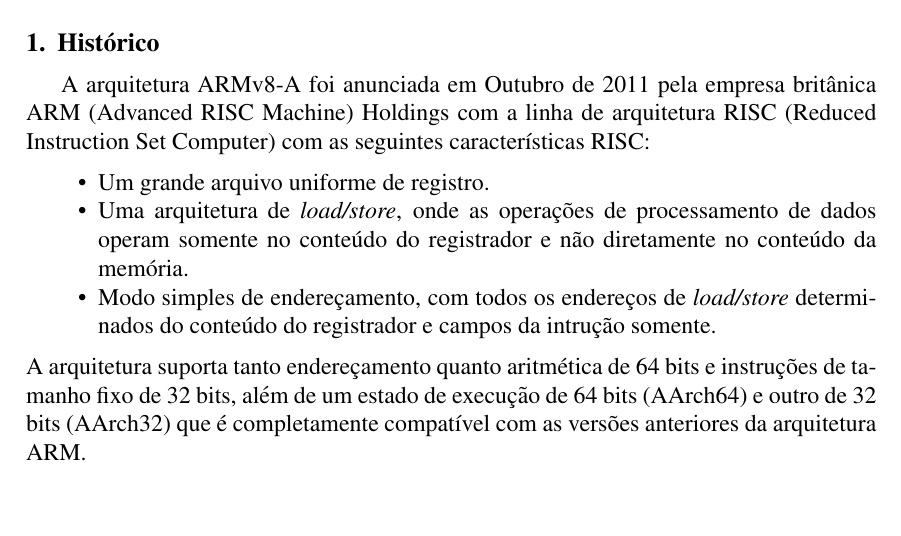
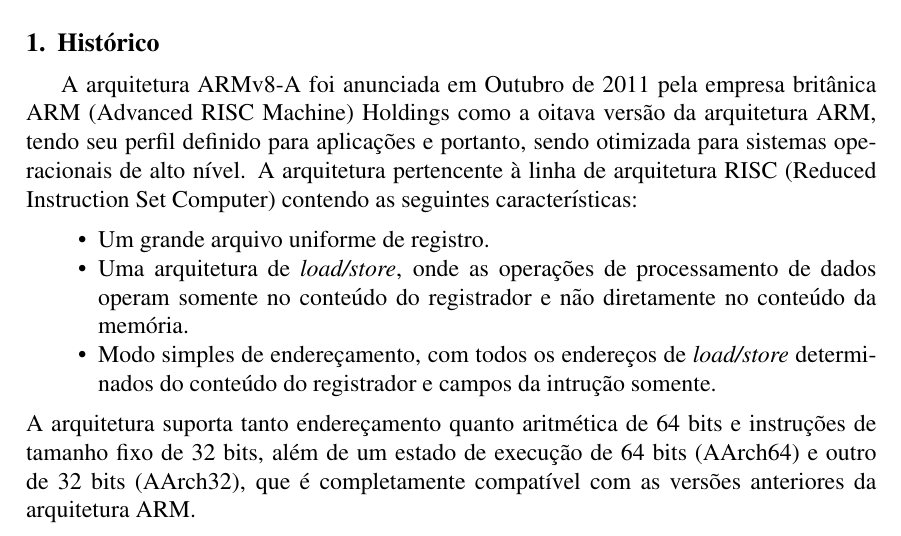
Before and after one commit to BrunoLCunha/Architecture-EP, a LaTeX document (RT/relatorio.tex): part of page 2 of 2, cut so that both start at the same text, the shorter picture padded with empty space. Compiled offline with pdfLaTeX.

Commit message:
Histórico melhorado

```diff
--- a/RT/relatorio.tex
+++ b/RT/relatorio.tex
@@ -43,13 +43,14 @@
 \end{abstract}
 
 \section{Histórico}
-    A arquitetura ARMv8-A foi anunciada em Outubro de 2011 pela empresa britânica ARM (Advanced RISC Machine) Holdings com a linha de arquitetura RISC (Reduced Instruction Set Computer) com as seguintes características RISC:
+    A arquitetura ARMv8-A foi anunciada em Outubro de 2011 pela empresa britânica ARM (Advanced RISC Machine) Holdings como a oitava versão da arquitetura ARM, tendo seu perfil definido para aplicações e portanto, sendo otimizada para sistemas operacionais de alto nível.
+    A arquitetura pertencente à linha de arquitetura RISC (Reduced Instruction Set Computer) contendo as seguintes características:
     \begin{itemize}
       \item Um grande arquivo uniforme de registro.
       \item Uma arquitetura de \textit{load/store}, onde as operações de processamento de dados operam somente no conteúdo do registrador e não diretamente no conteúdo da memória.
       \item Modo simples de endereçamento, com todos os endereços de \textit{load/store} determinados do conteúdo do registrador e campos da intrução somente.
     \end{itemize}
-    A arquitetura suporta tanto endereçamento quanto aritmética de 64 bits e instruções de tamanho fixo de 32 bits, além de um estado de execução de 64 bits (AArch64) e outro de 32 bits (AArch32) que é completamente compatível com as versões anteriores da arquitetura ARM.
+    A arquitetura suporta tanto endereçamento quanto aritmética de 64 bits e instruções de tamanho fixo de 32 bits, além de um estado de execução de 64 bits (AArch64) e outro de 32 bits (AArch32), que é completamente compatível com as versões anteriores da arquitetura ARM.
 
 
 \end{document}
```
